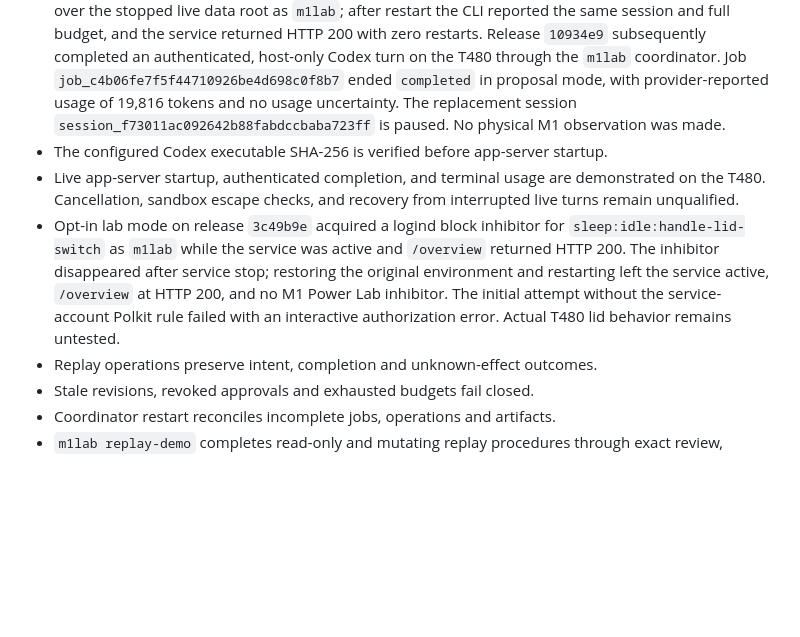
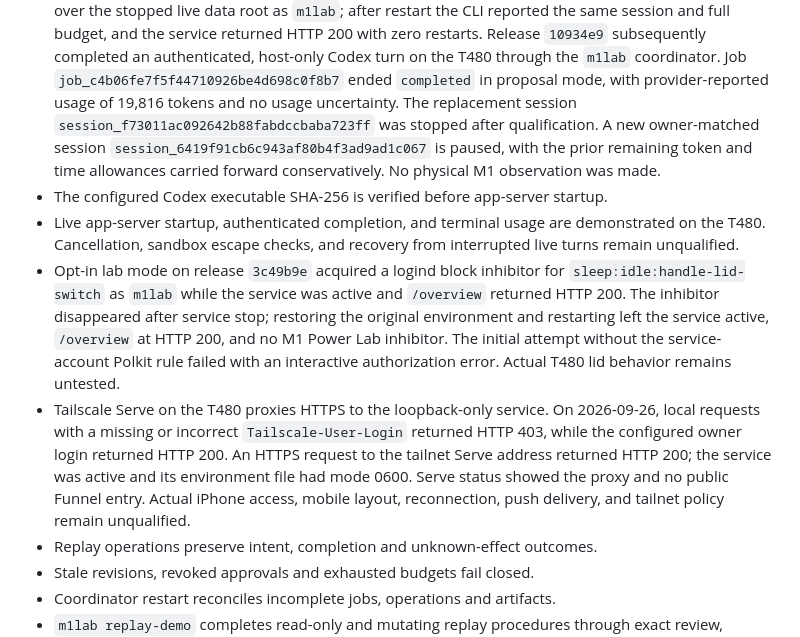
Before and after one commit to malik-na/m1-power-lab, a Markdown page: docs/QUALIFICATION.md, the part around the change. Drawn GitHub-style; blank space fills up the shorter version.

Commit message:
Document ThinkPad Tailscale Serve qualification

```diff
--- a/docs/QUALIFICATION.md
+++ b/docs/QUALIFICATION.md
@@ -16,8 +16,11 @@
   host-only Codex turn on the T480 through the `m1lab` coordinator. Job
   `job_c4b06fe7f5f44710926be4d698c0f8b7` ended `completed` in proposal
   mode, with provider-reported usage of 19,816 tokens and no usage uncertainty.
-  The replacement session `session_f73011ac092642b88fabdccbaba723ff` is
-  paused. No physical M1 observation was made.
+  The replacement session `session_f73011ac092642b88fabdccbaba723ff` was
+  stopped after qualification. A new owner-matched session
+  `session_6419f91cb6c943af80b4f3ad9ad1c067` is paused, with the prior
+  remaining token and time allowances carried forward conservatively. No
+  physical M1 observation was made.
 - The configured Codex executable SHA-256 is verified before app-server startup.
 - Live app-server startup, authenticated completion, and terminal usage are
   demonstrated on the T480. Cancellation, sandbox escape checks, and recovery
@@ -29,6 +32,14 @@
   `/overview` at HTTP 200, and no M1 Power Lab inhibitor. The initial attempt
   without the service-account Polkit rule failed with an interactive
   authorization error. Actual T480 lid behavior remains untested.
+- Tailscale Serve on the T480 proxies HTTPS to the loopback-only service.
+  On 2026-09-26, local requests with a missing or incorrect
+  `Tailscale-User-Login` returned HTTP 403, while the configured owner login
+  returned HTTP 200. An HTTPS request to the tailnet Serve address returned
+  HTTP 200; the service was active and its environment file had mode 0600.
+  Serve status showed the proxy and no public Funnel entry. Actual iPhone
+  access, mobile layout, reconnection, push delivery, and tailnet policy remain
+  unqualified.
 - Replay operations preserve intent, completion and unknown-effect outcomes.
 - Stale revisions, revoked approvals and exhausted budgets fail closed.
 - Coordinator restart reconciles incomplete jobs, operations and artifacts.
```
Also changed, not shown: docs/LAB-INVENTORY.md (+7 -2 lines), docs/STATUS.md (+2 -2 lines).
